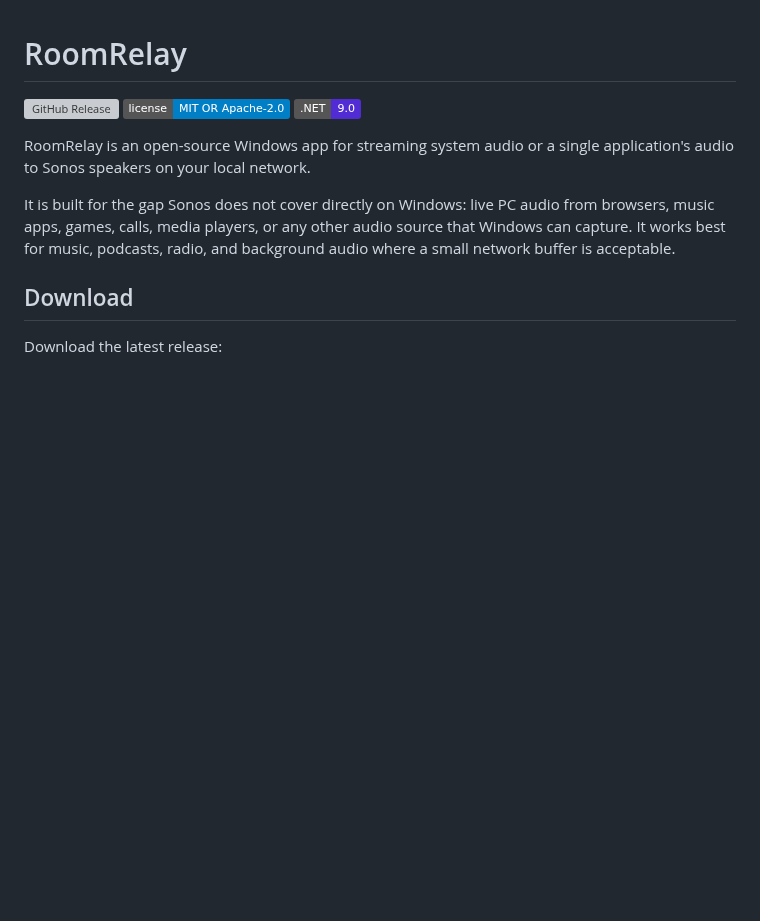
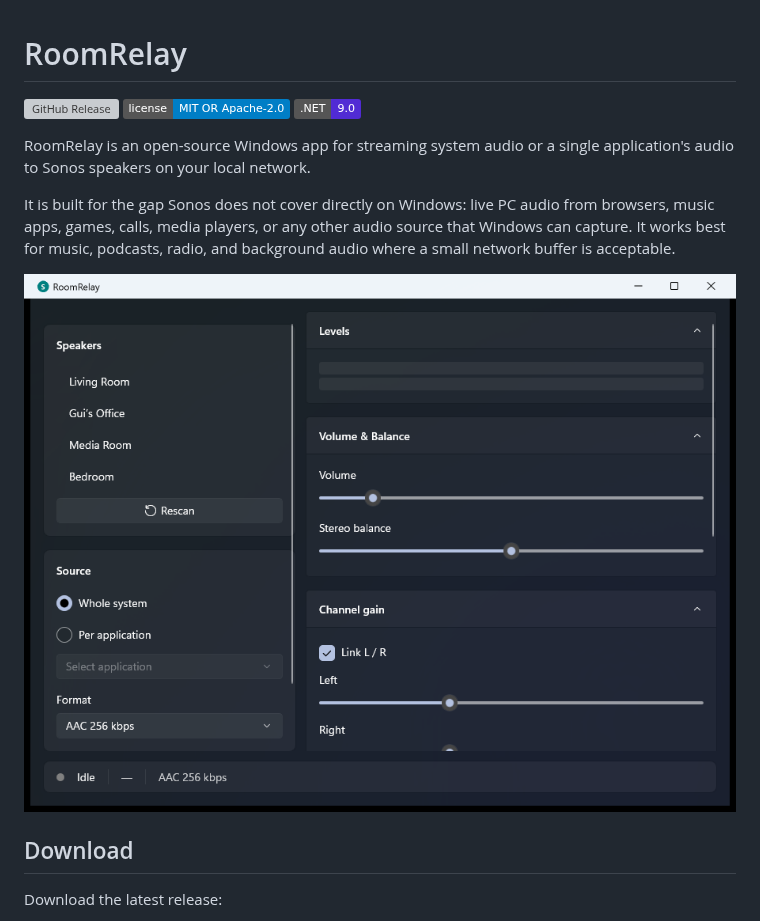
Before and after one commit to guicn555/RoomRelay, a Markdown page: README.md, the part around the change. GitHub-like rendering; pictures changed too: docs/assets/roomrelay-main.png (added); badges without logos; blank space fills up the shorter version; grey boxes are pictures that could not be loaded.

```diff
--- a/README.md
+++ b/README.md
@@ -11,6 +11,8 @@ It is built for the gap Sonos does not cover directly on Windows: live PC
 audio from browsers, music apps, games, calls, media players, or any other
 audio source that Windows can capture. It works best for music, podcasts,
 radio, and background audio where a small network buffer is acceptable.
+
+![RoomRelay main window](docs/assets/roomrelay-main.png)
 
 ## Download
 
```
Also changed, not shown: 2 other files.
